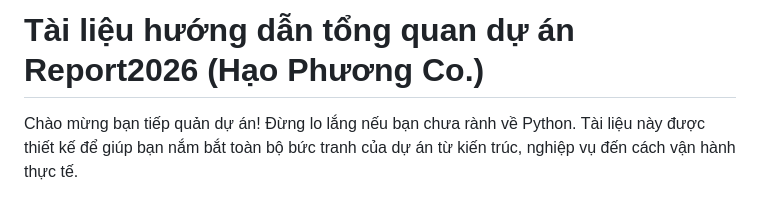
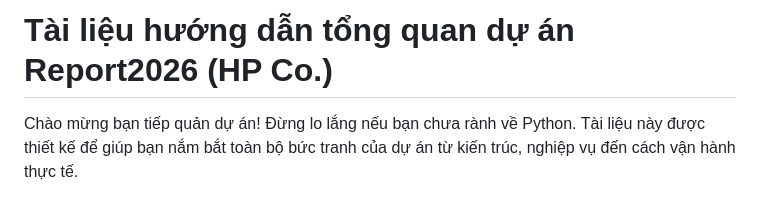
Before and after one commit to thanhlongts2k/dashboard-report, a Markdown page: DocumentAPI_Report2026.md, the part around the change. Drawn GitHub-style.

Commit message:
Update project name from 'Hạo Phương Co.' to 'HP Co.'

```diff
--- a/DocumentAPI_Report2026.md
+++ b/DocumentAPI_Report2026.md
@@ -1,4 +1,4 @@
-# Tài liệu hướng dẫn tổng quan dự án Report2026 (Hạo Phương Co.)
+# Tài liệu hướng dẫn tổng quan dự án Report2026 (HP Co.)
 
 Chào mừng bạn tiếp quản dự án! Đừng lo lắng nếu bạn chưa rành về Python. Tài liệu này được thiết kế để giúp bạn nắm bắt toàn bộ bức tranh của dự án từ kiến trúc, nghiệp vụ đến cách vận hành thực tế.
 
```
